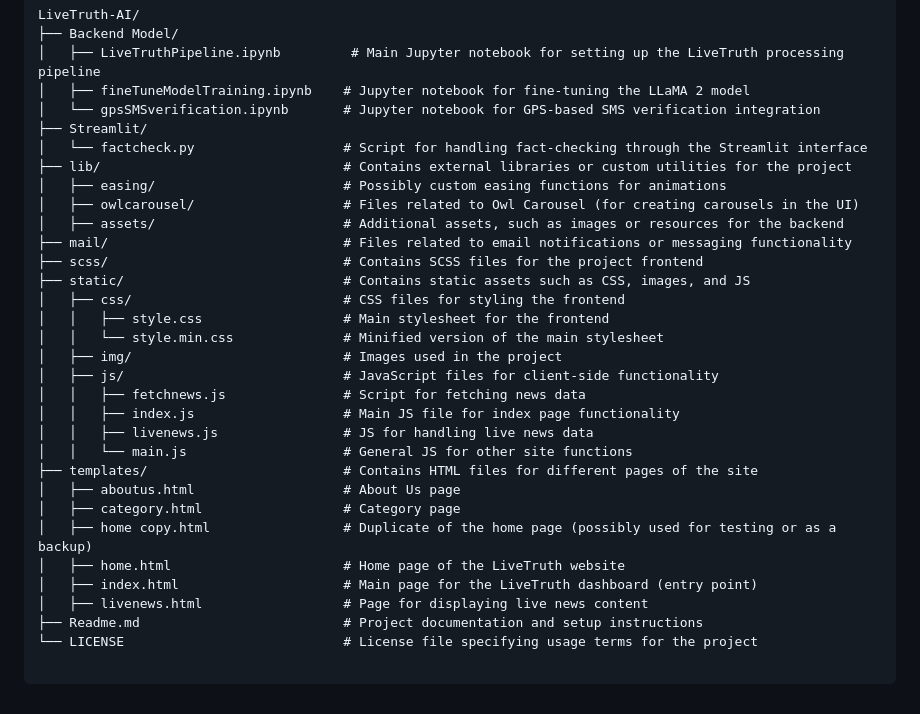
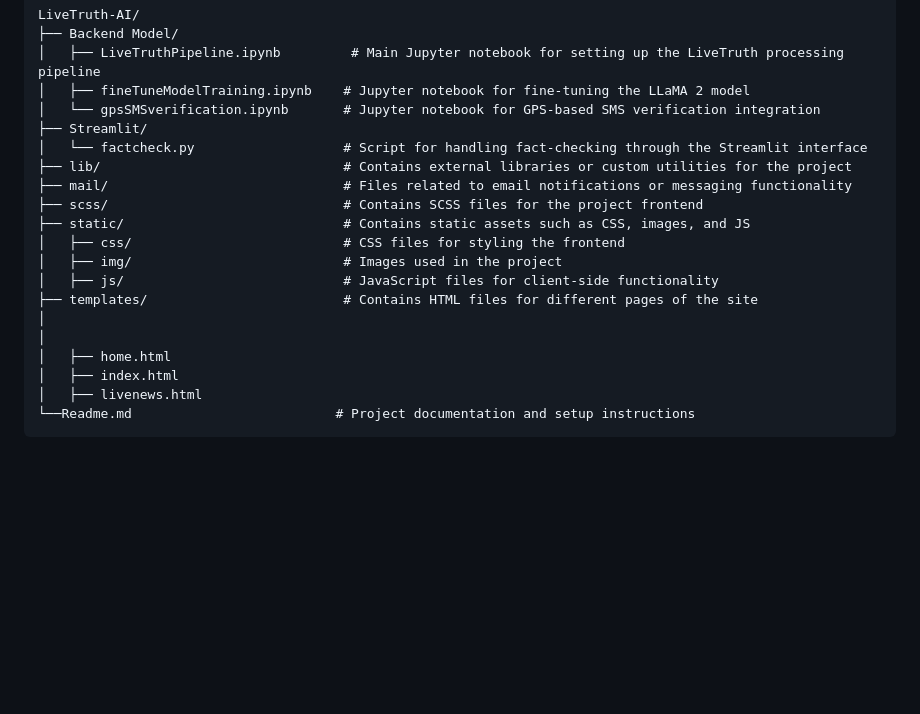
Before and after one commit to NIKITA320495/LiveTruth-AI, a Markdown page: Readme.md, the part around the change. Drawn GitHub-style; blank space fills up the shorter version.

````diff
--- a/Readme.md
+++ b/Readme.md
@@ -114,29 +114,17 @@ LiveTruth-AI/
 ├── Streamlit/
 │   └── factcheck.py                   # Script for handling fact-checking through the Streamlit interface
 ├── lib/                               # Contains external libraries or custom utilities for the project
-│   ├── easing/                        # Possibly custom easing functions for animations
-│   ├── owlcarousel/                   # Files related to Owl Carousel (for creating carousels in the UI)
-│   ├── assets/                        # Additional assets, such as images or resources for the backend
 ├── mail/                              # Files related to email notifications or messaging functionality
 ├── scss/                              # Contains SCSS files for the project frontend
 ├── static/                            # Contains static assets such as CSS, images, and JS
 │   ├── css/                           # CSS files for styling the frontend
-│   │   ├── style.css                  # Main stylesheet for the frontend
-│   │   └── style.min.css              # Minified version of the main stylesheet
 │   ├── img/                           # Images used in the project
 │   ├── js/                            # JavaScript files for client-side functionality
-│   │   ├── fetchnews.js               # Script for fetching news data
-│   │   ├── index.js                   # Main JS file for index page functionality
-│   │   ├── livenews.js                # JS for handling live news data
-│   │   └── main.js                    # General JS for other site functions
 ├── templates/                         # Contains HTML files for different pages of the site
-│   ├── aboutus.html                   # About Us page
-│   ├── category.html                  # Category page
-│   ├── home copy.html                 # Duplicate of the home page (possibly used for testing or as a backup)
-│   ├── home.html                      # Home page of the LiveTruth website
-│   ├── index.html                     # Main page for the LiveTruth dashboard (entry point)
-│   ├── livenews.html                  # Page for displaying live news content
-├── Readme.md                          # Project documentation and setup instructions
-└── LICENSE                            # License file specifying usage terms for the project
-
+│
+│
+│   ├── home.html
+│   ├── index.html
+│   ├── livenews.html
+└──Readme.md                          # Project documentation and setup instructions
 ```
````
